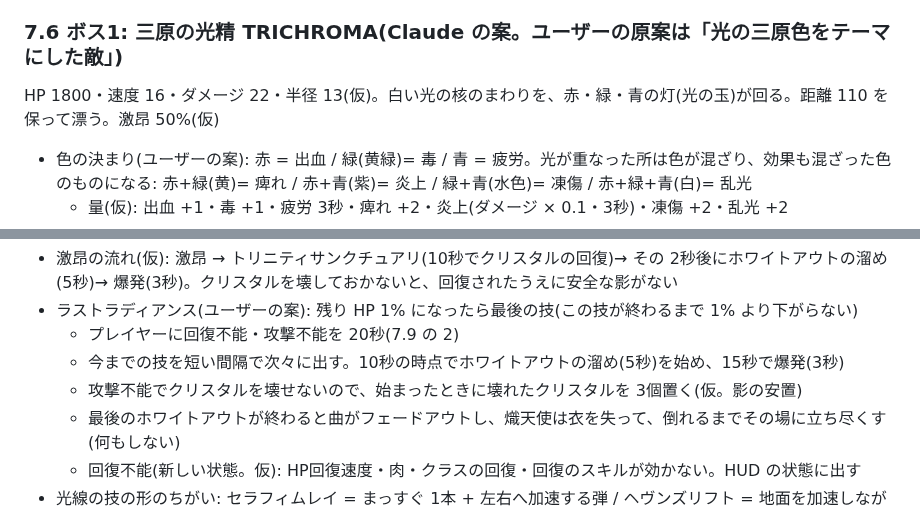
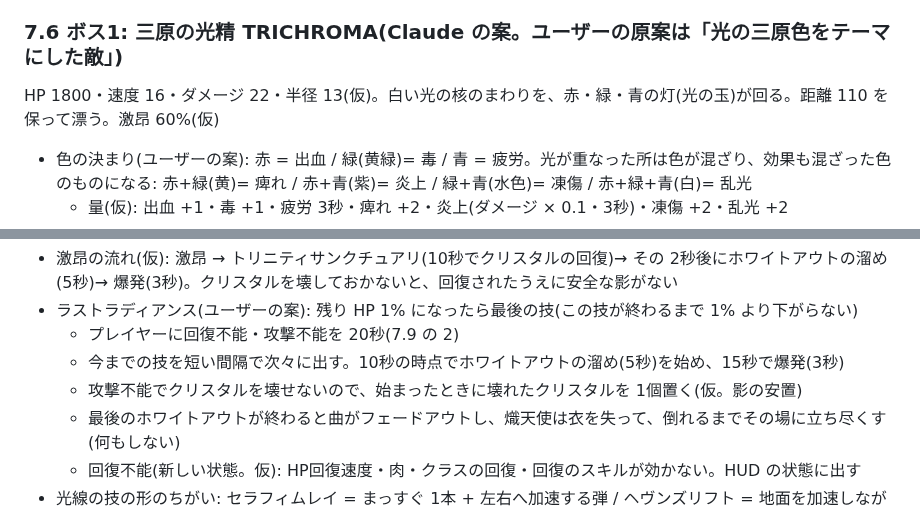
Before and after one commit to Black2856/pixel_survivors_opus5.5test, a Markdown page: claudedocs/enemies_history.md, 2 parts joined by grey strips. Drawn GitHub-style.

```diff
--- a/claudedocs/enemies_history.md
+++ b/claudedocs/enemies_history.md
@@ -819,7 +819,7 @@ tier4案
 
 ### 7.6 ボス1: 三原の光精 TRICHROMA(Claude の案。ユーザーの原案は「光の三原色をテーマにした敵」)
 
-HP 1800・速度 16・ダメージ 22・半径 13(仮)。白い光の核のまわりを、赤・緑・青の灯(光の玉)が回る。距離 110 を保って漂う。激昂 50%(仮)
+HP 1800・速度 16・ダメージ 22・半径 13(仮)。白い光の核のまわりを、赤・緑・青の灯(光の玉)が回る。距離 110 を保って漂う。激昂 60%(仮)
 
 - 色の決まり(ユーザーの案): 赤 = 出血 / 緑(黄緑)= 毒 / 青 = 疲労。光が重なった所は色が混ざり、効果も混ざった色のものになる: 赤+緑(黄)= 痺れ / 赤+青(紫)= 炎上 / 緑+青(水色)= 凍傷 / 赤+緑+青(白)= 乱光
   - 量(仮): 出血 +1・毒 +1・疲労 3秒・痺れ +2・炎上(ダメージ × 0.1・3秒)・凍傷 +2・乱光 +2
@@ -863,7 +863,7 @@ HP 2000・速度 18・ダメージ 14・半径 13(仮。全部の攻撃が無敵
 - ラストラディアンス(ユーザーの案): 残り HP 1% になったら最後の技(この技が終わるまで 1% より下がらない)
   - プレイヤーに回復不能・攻撃不能を 20秒(7.9 の 2)
   - 今までの技を短い間隔で次々に出す。10秒の時点でホワイトアウトの溜め(5秒)を始め、15秒で爆発(3秒)
-  - 攻撃不能でクリスタルを壊せないので、始まったときに壊れたクリスタルを 3個置く(仮。影の安置)
+  - 攻撃不能でクリスタルを壊せないので、始まったときに壊れたクリスタルを 1個置く(仮。影の安置)
   - 最後のホワイトアウトが終わると曲がフェードアウトし、熾天使は衣を失って、倒れるまでその場に立ち尽くす(何もしない)
   - 回復不能(新しい状態。仮): HP回復速度・肉・クラスの回復・回復のスキルが効かない。HUD の状態に出す
 - 光線の技の形のちがい: セラフィムレイ = まっすぐ 1本 + 左右へ加速する弾 / ヘヴンズリフト = 地面を加速しながら走る区間 / ルミナスロンド = 熾天使のまわりを回る短い光線。ホーリーメイジのビーム(まっすぐ 1本・弾なし)とも分ける
```
Also changed, not shown: other parts of claudedocs/enemies_history.md (+11 -11 lines).
